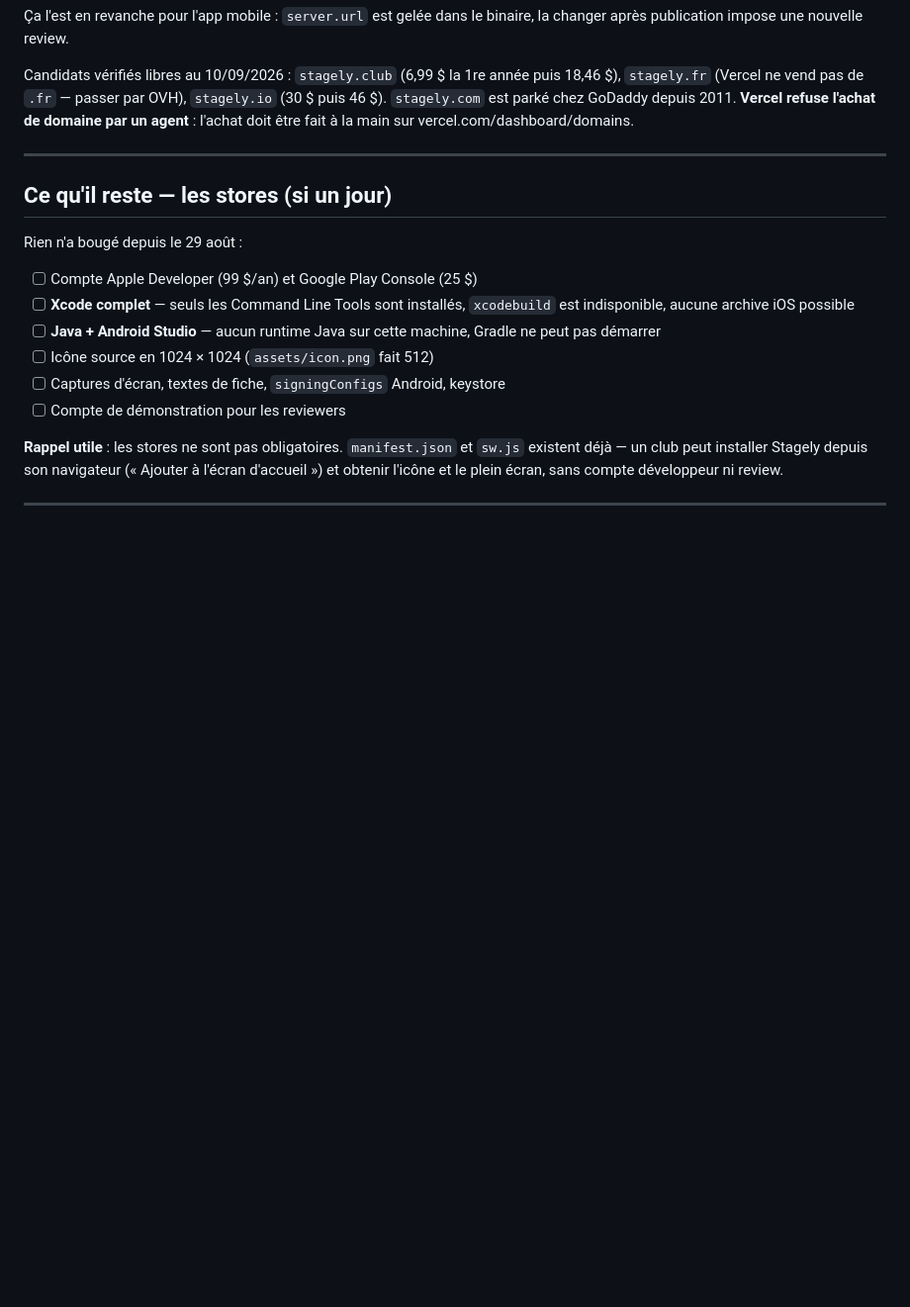
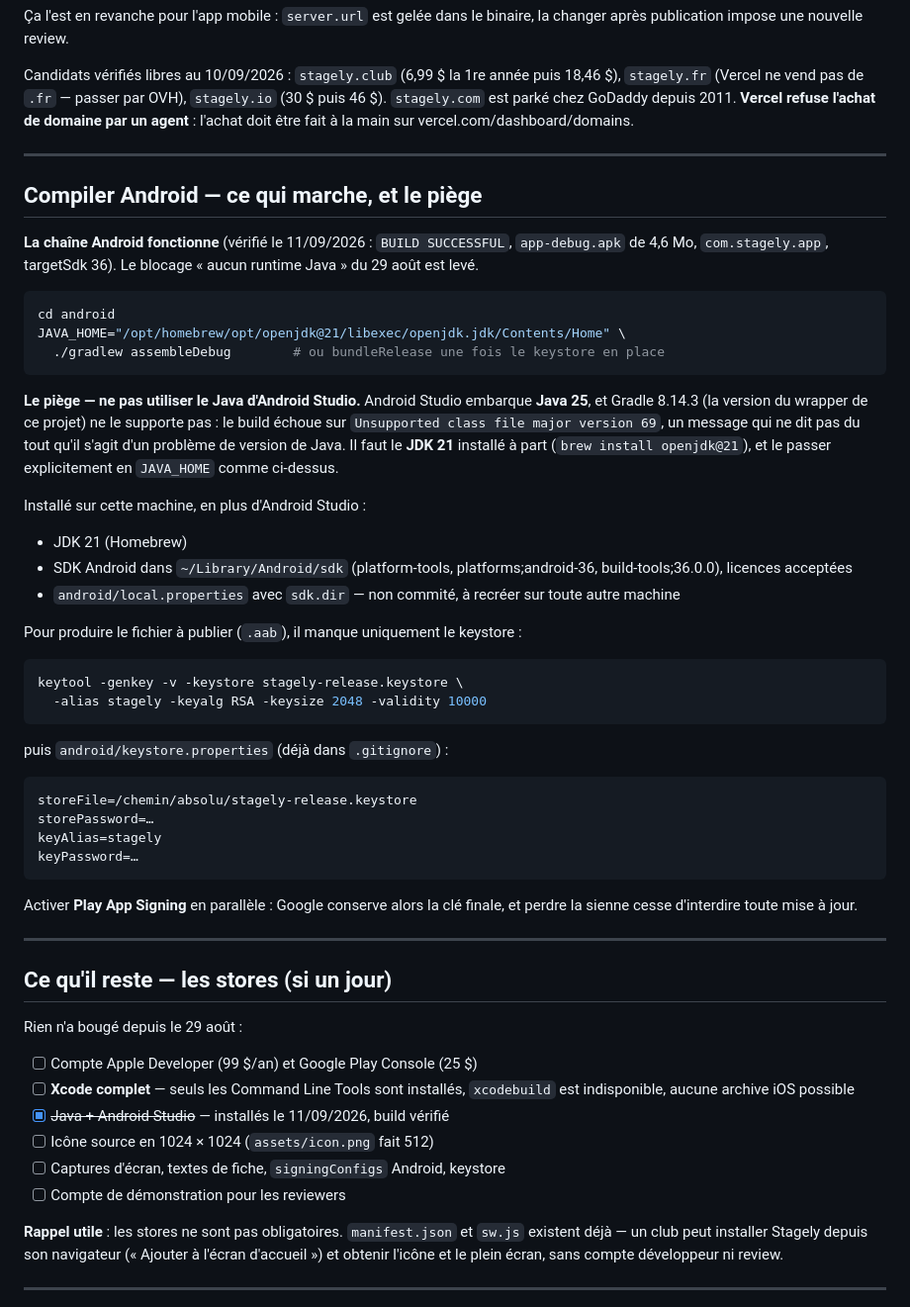
Before and after one commit to chaahine/tagely-bcc, a Markdown page: LANCEMENT.md, the part around the change. Shown at 99% size. GitHub-like rendering; blank space fills up the shorter version.

Commit message:
v235 La chaine de build Android fonctionne (JDK 21 requis, pas celui d'Android Studio)
Premier APK du projet compile avec succes : app-debug.apk, 4,6 Mo,
com.stagely.app, targetSdk 36. Le blocage 'aucun runtime Java' du 29 aout est
leve.

Piege documente dans LANCEMENT.md : Android Studio embarque Java 25, que Gradle
8.14.3 ne supporte pas. Le build echoue alors sur 'Unsupported class file major
version 69', message qui ne mentionne nulle part une histoire de version de
Java. Il faut le JDK 21 installe a part et passe explicitement en JAVA_HOME.

Co-Authored-By: Claude Opus 5 (1M context) <noreply@anthropic.com>
Claude-Session: https://claude.ai/code/session_01HVBJ5qpbAsdbdJcujSjeXY

````diff
--- a/LANCEMENT.md
+++ b/LANCEMENT.md
@@ -129,6 +129,53 @@ fait à la main sur vercel.com/dashboard/domains.
 
 ---
 
+## Compiler Android — ce qui marche, et le piège
+
+**La chaîne Android fonctionne** (vérifié le 11/09/2026 : `BUILD SUCCESSFUL`,
+`app-debug.apk` de 4,6 Mo, `com.stagely.app`, targetSdk 36). Le blocage
+« aucun runtime Java » du 29 août est levé.
+
+```bash
+cd android
+JAVA_HOME="/opt/homebrew/opt/openjdk@21/libexec/openjdk.jdk/Contents/Home" \
+  ./gradlew assembleDebug        # ou bundleRelease une fois le keystore en place
+```
+
+**Le piège — ne pas utiliser le Java d'Android Studio.** Android Studio embarque
+**Java 25**, et Gradle 8.14.3 (la version du wrapper de ce projet) ne le
+supporte pas : le build échoue sur `Unsupported class file major version 69`,
+un message qui ne dit pas du tout qu'il s'agit d'un problème de version de
+Java. Il faut le **JDK 21** installé à part (`brew install openjdk@21`), et le
+passer explicitement en `JAVA_HOME` comme ci-dessus.
+
+Installé sur cette machine, en plus d'Android Studio :
+- JDK 21 (Homebrew)
+- SDK Android dans `~/Library/Android/sdk` (platform-tools, platforms;android-36,
+  build-tools;36.0.0), licences acceptées
+- `android/local.properties` avec `sdk.dir` — non commité, à recréer sur toute
+  autre machine
+
+Pour produire le fichier à publier (`.aab`), il manque uniquement le keystore :
+
+```bash
+keytool -genkey -v -keystore stagely-release.keystore \
+  -alias stagely -keyalg RSA -keysize 2048 -validity 10000
+```
+
+puis `android/keystore.properties` (déjà dans `.gitignore`) :
+
+```
+storeFile=/chemin/absolu/stagely-release.keystore
+storePassword=…
+keyAlias=stagely
+keyPassword=…
+```
+
+Activer **Play App Signing** en parallèle : Google conserve alors la clé finale,
+et perdre la sienne cesse d'interdire toute mise à jour.
+
+---
+
 ## Ce qu'il reste — les stores (si un jour)
 
 Rien n'a bougé depuis le 29 août :
@@ -136,8 +183,7 @@ Rien n'a bougé depuis le 29 août :
 - [ ] Compte Apple Developer (99 $/an) et Google Play Console (25 $)
 - [ ] **Xcode complet** — seuls les Command Line Tools sont installés,
       `xcodebuild` est indisponible, aucune archive iOS possible
-- [ ] **Java + Android Studio** — aucun runtime Java sur cette machine,
-      Gradle ne peut pas démarrer
+- [x] ~~Java + Android Studio~~ — installés le 11/09/2026, build vérifié
 - [ ] Icône source en 1024 × 1024 (`assets/icon.png` fait 512)
 - [ ] Captures d'écran, textes de fiche, `signingConfigs` Android, keystore
 - [ ] Compte de démonstration pour les reviewers
````
